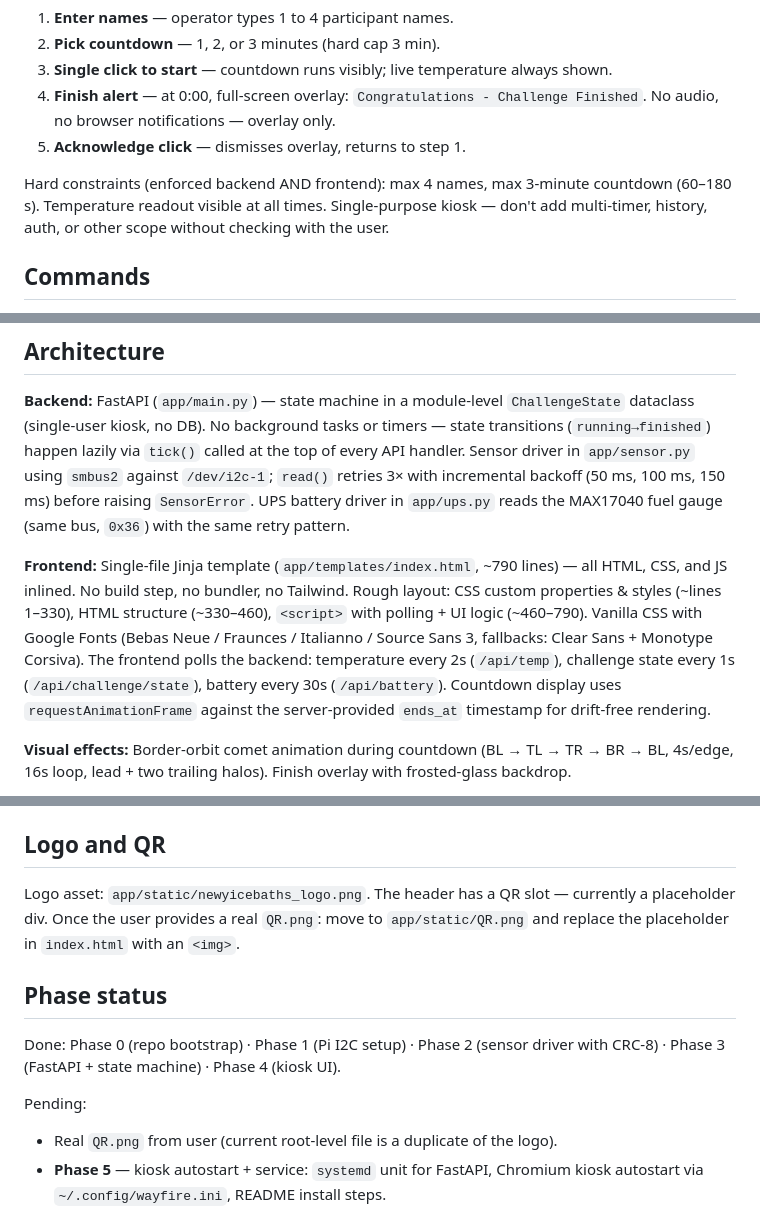
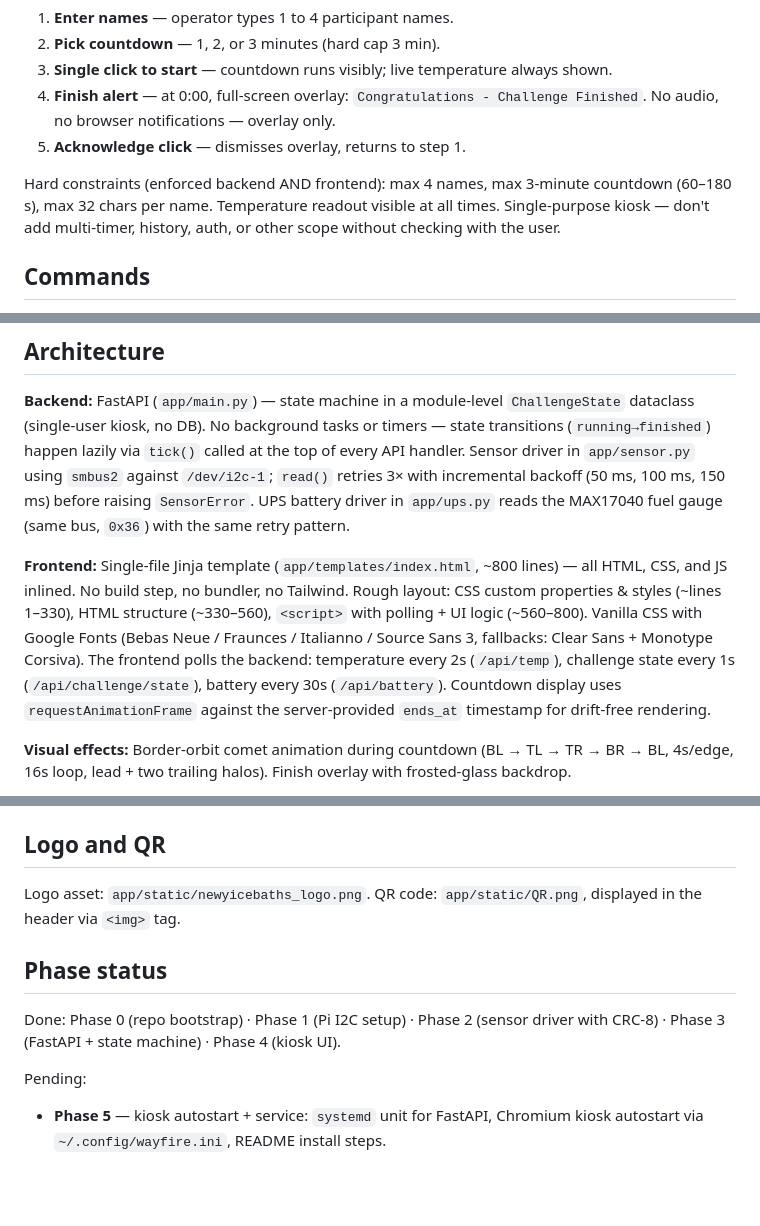
Before and after one commit to xcamuzx/TempControl, a Markdown page: CLAUDE.md, 3 parts joined by grey strips. Rendered like a GitHub page; blank space fills up the shorter version.

Commit message:
docs(claude): sync CLAUDE.md with current codebase state
Add missing max-32-char name constraint, update frontend line counts,
mark QR code as wired up, remove stale pending item.

Co-Authored-By: Claude Opus 4.6 <noreply@anthropic.com>

```diff
--- a/CLAUDE.md
+++ b/CLAUDE.md
@@ -13,7 +13,7 @@ UX flow (cycles):
 4. **Finish alert** — at 0:00, full-screen overlay: `Congratulations - Challenge Finished`. No audio, no browser notifications — overlay only.
 5. **Acknowledge click** — dismisses overlay, returns to step 1.
 
-Hard constraints (enforced backend AND frontend): max 4 names, max 3-minute countdown (60–180 s). Temperature readout visible at all times. Single-purpose kiosk — don't add multi-timer, history, auth, or other scope without checking with the user.
+Hard constraints (enforced backend AND frontend): max 4 names, max 3-minute countdown (60–180 s), max 32 chars per name. Temperature readout visible at all times. Single-purpose kiosk — don't add multi-timer, history, auth, or other scope without checking with the user.
 
 ## Commands
 
@@ -40,7 +40,7 @@ There is no `__main__` block in `main.py` — do not run `python main.py`. No te
 
 **Backend:** FastAPI (`app/main.py`) — state machine in a module-level `ChallengeState` dataclass (single-user kiosk, no DB). No background tasks or timers — state transitions (`running→finished`) happen lazily via `tick()` called at the top of every API handler. Sensor driver in `app/sensor.py` using `smbus2` against `/dev/i2c-1`; `read()` retries 3× with incremental backoff (50 ms, 100 ms, 150 ms) before raising `SensorError`. UPS battery driver in `app/ups.py` reads the MAX17040 fuel gauge (same bus, `0x36`) with the same retry pattern.
 
-**Frontend:** Single-file Jinja template (`app/templates/index.html`, ~790 lines) — all HTML, CSS, and JS inlined. No build step, no bundler, no Tailwind. Rough layout: CSS custom properties & styles (~lines 1–330), HTML structure (~330–460), `<script>` with polling + UI logic (~460–790). Vanilla CSS with Google Fonts (Bebas Neue / Fraunces / Italianno / Source Sans 3, fallbacks: Clear Sans + Monotype Corsiva). The frontend polls the backend: temperature every 2s (`/api/temp`), challenge state every 1s (`/api/challenge/state`), battery every 30s (`/api/battery`). Countdown display uses `requestAnimationFrame` against the server-provided `ends_at` timestamp for drift-free rendering.
+**Frontend:** Single-file Jinja template (`app/templates/index.html`, ~800 lines) — all HTML, CSS, and JS inlined. No build step, no bundler, no Tailwind. Rough layout: CSS custom properties & styles (~lines 1–330), HTML structure (~330–560), `<script>` with polling + UI logic (~560–800). Vanilla CSS with Google Fonts (Bebas Neue / Fraunces / Italianno / Source Sans 3, fallbacks: Clear Sans + Monotype Corsiva). The frontend polls the backend: temperature every 2s (`/api/temp`), challenge state every 1s (`/api/challenge/state`), battery every 30s (`/api/battery`). Countdown display uses `requestAnimationFrame` against the server-provided `ends_at` timestamp for drift-free rendering.
 
 **Visual effects:** Border-orbit comet animation during countdown (BL → TL → TR → BR → BL, 4s/edge, 16s loop, lead + two trailing halos). Finish overlay with frosted-glass backdrop.
 
@@ -98,14 +98,13 @@ Pi user is `fabricio`; passwordless sudo is **not** configured.
 
 ## Logo and QR
 
-Logo asset: `app/static/newyicebaths_logo.png`. The header has a QR slot — currently a placeholder div. Once the user provides a real `QR.png`: move to `app/static/QR.png` and replace the placeholder in `index.html` with an `<img>`.
+Logo asset: `app/static/newyicebaths_logo.png`. QR code: `app/static/QR.png`, displayed in the header via `<img>` tag.
 
 ## Phase status
 
 Done: Phase 0 (repo bootstrap) · Phase 1 (Pi I2C setup) · Phase 2 (sensor driver with CRC-8) · Phase 3 (FastAPI + state machine) · Phase 4 (kiosk UI).
 
 Pending:
-- Real `QR.png` from user (current root-level file is a duplicate of the logo).
 - **Phase 5** — kiosk autostart + service: `systemd` unit for FastAPI, Chromium kiosk autostart via `~/.config/wayfire.ini`, README install steps.
 
 ## Pitfalls
```
